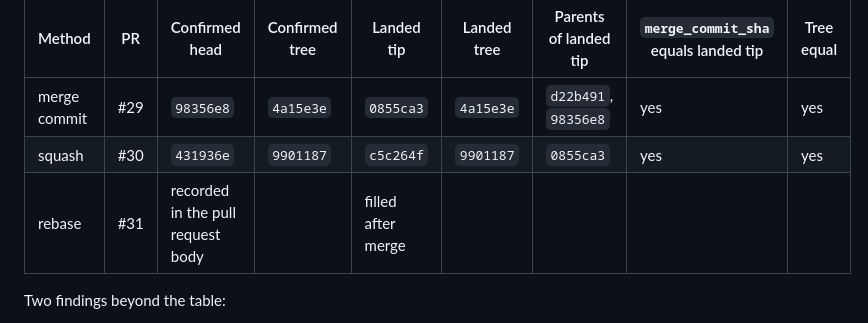
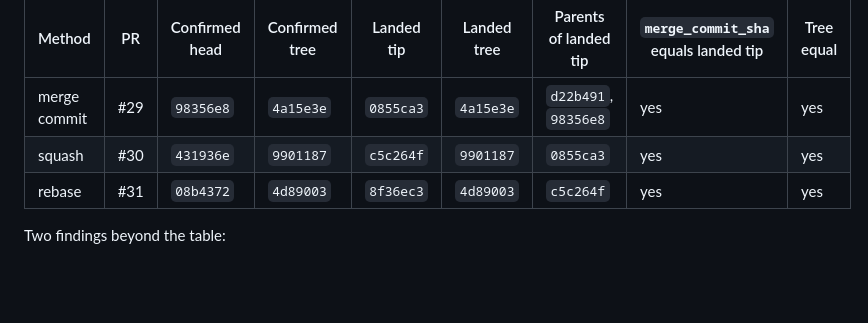
Before and after one commit to philgutowski/Phactory, a Markdown page: docs/spikes/merge-paths.md, the part around the change. Drawn GitHub-style; blank space fills up the shorter version.

Commit message:
U2: fill the rebase probe row

```diff
--- a/docs/spikes/merge-paths.md
+++ b/docs/spikes/merge-paths.md
@@ -71,7 +71,7 @@ Three pull requests, each carrying real spike content, merged through GitHub und
 |---|---|---|---|---|---|---|---|---|
 | merge commit | #29 | `98356e8` | `4a15e3e` | `0855ca3` | `4a15e3e` | `d22b491`, `98356e8` | yes | yes |
 | squash | #30 | `431936e` | `9901187` | `c5c264f` | `9901187` | `0855ca3` | yes | yes |
-| rebase | #31 | recorded in the pull request body | | filled after merge | | | | |
+| rebase | #31 | `08b4372` | `4d89003` | `8f36ec3` | `4d89003` | `c5c264f` | yes | yes |
 
 Two findings beyond the table:
 
```
